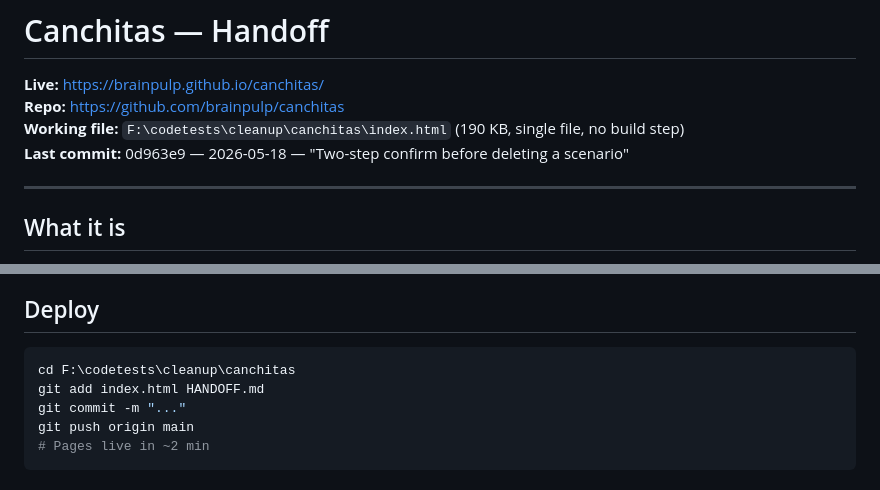
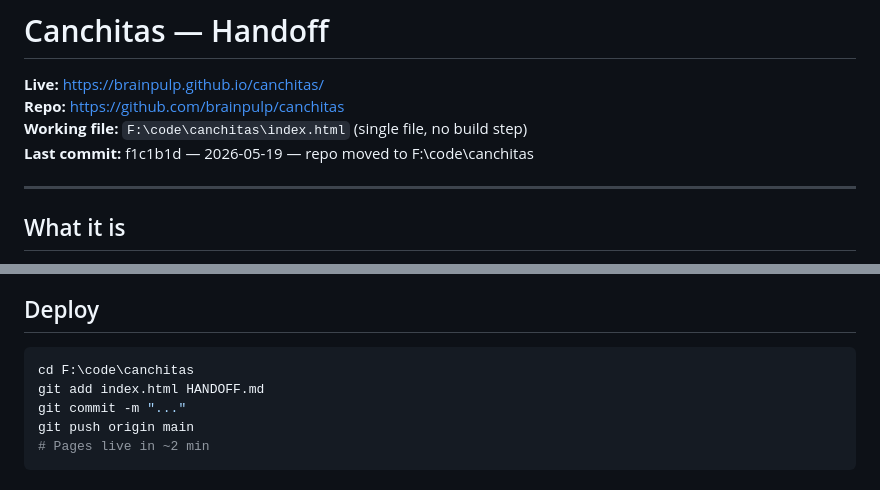
Before and after one commit to brainpulp/canchitas, a Markdown page: HANDOFF.md, 2 parts joined by grey strips. GitHub-like rendering.

Commit message:
Update paths: repo moved to F:\code\canchitas

````diff
--- a/HANDOFF.md
+++ b/HANDOFF.md
@@ -2,8 +2,8 @@
 
 **Live:** https://brainpulp.github.io/canchitas/
 **Repo:** https://github.com/brainpulp/canchitas
-**Working file:** `F:\codetests\cleanup\canchitas\index.html` (190 KB, single file, no build step)
-**Last commit:** 0d963e9 — 2026-05-18 — "Two-step confirm before deleting a scenario"
+**Working file:** `F:\code\canchitas\index.html` (single file, no build step)
+**Last commit:** f1c1b1d — 2026-05-19 — repo moved to F:\code\canchitas
 
 ---
 
@@ -102,7 +102,7 @@ pn1Cum, pn2Cum, pn3Cum     // final cumulative totals
 
 ## Deploy
 ```bash
-cd F:\codetests\cleanup\canchitas
+cd F:\code\canchitas
 git add index.html HANDOFF.md
 git commit -m "..."
 git push origin main
````
